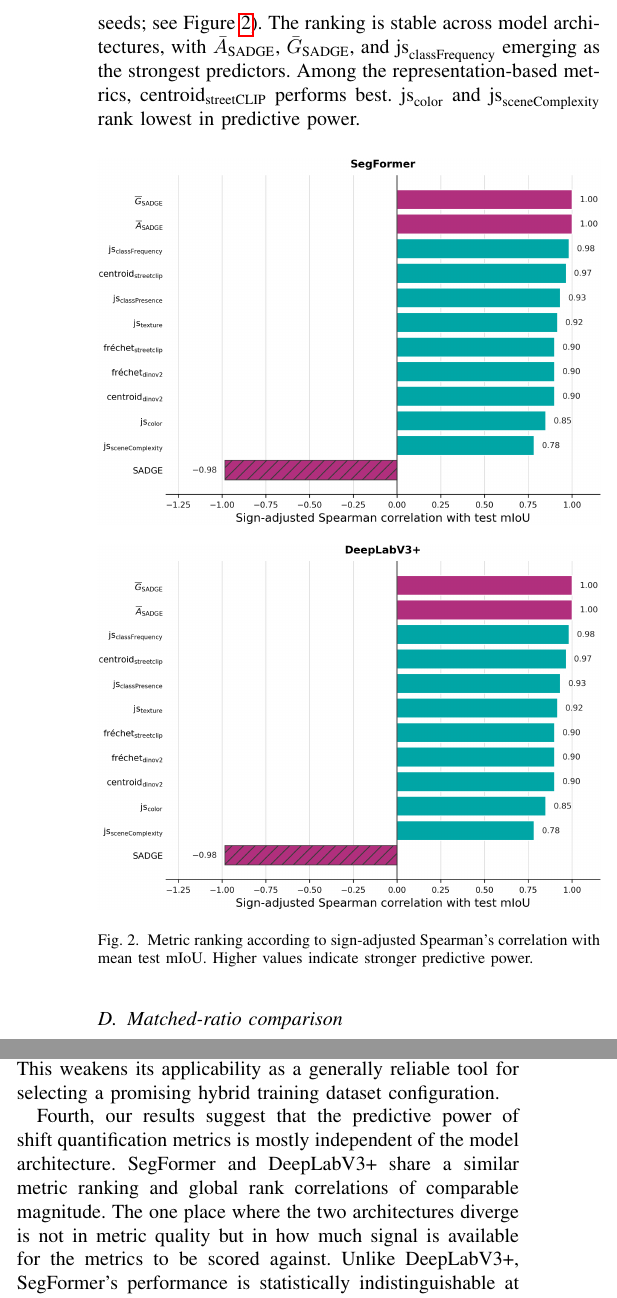
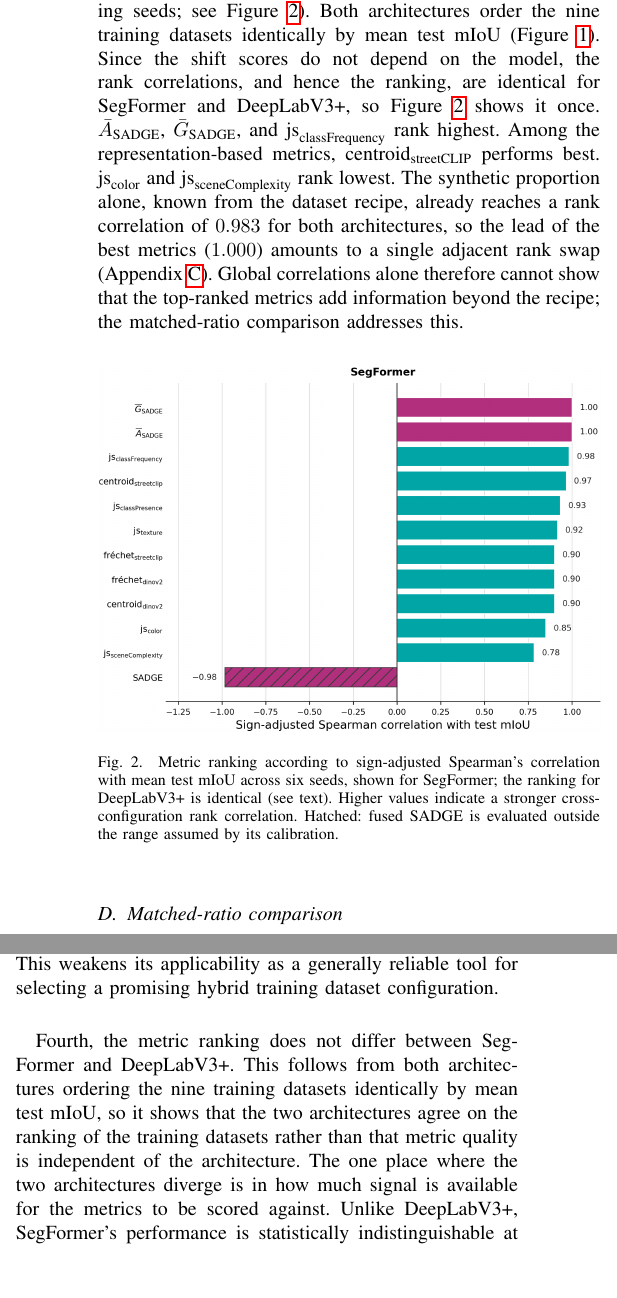
Before and after one commit to opometun/ShiftBench, a LaTeX paper (paper/code.tex): two parts of the columns of pages 6 and 8 of 15, joined at a grey line, cut at the place of the change, the shorter picture padded with empty space. Compiled offline with pdfLaTeX; a missing font is replaced by an installed copy or a similar font; a LaTeX package or settings file that is missing is left out.

Commit message:
Revision: figure captions, single-panel Fig 2, baseline and schedule in Results

```diff
--- a/paper/code.tex
+++ b/paper/code.tex
@@ -222,14 +222,12 @@ Those findings show that the synthetic proportion is a strong driver of downstre
 Since the shift quantification metrics produce shift scores on different scales, we assess their relationships using Spearman's correlation analysis (Figures~\ref{fig:correlation1} and~\ref{fig:correlation2}). Almost all metrics yield the expected correlation direction, though the strength of these correlations varies across metrics and architectures. All distance-based metrics correlate negatively, while both similarity-based SADGE components correlate positively, as expected. The fused SADGE score is the sole exception: Despite being similarity-based, it exhibits a negative correlation. All reported correlations are statistically significant ($p<0.05$) and remain so after Holm correction across the twelve metrics.
 
 \subsection{Metric ranking}
-We rank the twelve metrics according to their sign-adjusted correlations with mean test mIoU (averaged across six training seeds; see Figure~\ref{fig:ranking}). The ranking is stable across model architectures, with $\bar{A}_{\text{SADGE}}$, $\bar{G}_{\text{SADGE}}$, and $\text{js}_{\text{classFrequency}}$ emerging as the strongest predictors. Among the representation-based metrics, $\text{centroid}_{\text{streetCLIP}}$ performs best. $\text{js}_{\text{color}}$ and $\text{js}_{\text{sceneComplexity}}$ rank lowest in predictive power.
+We rank the twelve metrics according to their sign-adjusted correlations with mean test mIoU (averaged across six training seeds; see Figure~\ref{fig:ranking}). Both architectures order the nine training datasets identically by mean test mIoU (Figure~\ref{fig:shiftModelPerformance}). Since the shift scores do not depend on the model, the rank correlations, and hence the ranking, are identical for SegFormer and DeepLabV3+, so Figure~\ref{fig:ranking} shows it once. $\bar{A}_{\text{SADGE}}$, $\bar{G}_{\text{SADGE}}$, and $\text{js}_{\text{classFrequency}}$ rank highest. Among the representation-based metrics, $\text{centroid}_{\text{streetCLIP}}$ performs best. $\text{js}_{\text{color}}$ and $\text{js}_{\text{sceneComplexity}}$ rank lowest. The synthetic proportion alone, known from the dataset recipe, already reaches a rank correlation of $0.983$ for both architectures, so the lead of the best metrics ($1.000$) amounts to a single adjacent rank swap (Appendix~\ref{sec:baseline}). Global correlations alone therefore cannot show that the top-ranked metrics add information beyond the recipe; the matched-ratio comparison addresses this.
 
 \begin{figure}[!htbp]
     \centering
     \includegraphics[width=\linewidth]{images/rankingSegformer.png}
-    \par\vspace{1.0em}\par
-    \includegraphics[width=\linewidth]{images/rankingDeeplabv3plus.png}
-    \caption{Metric ranking according to sign-adjusted Spearman's correlation with mean test mIoU. Higher values indicate stronger predictive power.}
+    \caption{Metric ranking according to sign-adjusted Spearman's correlation with mean test mIoU across six seeds, shown for SegFormer; the ranking for DeepLabV3+ is identical (see text). Higher values indicate a stronger cross-configuration rank correlation. Hatched: fused SADGE is evaluated outside the range assumed by its calibration.}
     \label{fig:ranking}
 \end{figure}
 
@@ -241,7 +239,7 @@ The matched-ratio comparison (Figure~\ref{fig:matchedRatio}) shows that once the
     \includegraphics[width=\linewidth]{images/matchedRatioSegformer.jpg}
     \par\vspace{0.3em}\par
     \includegraphics[width=\linewidth]{images/matchedRatioDeepLab.jpg}
-    \caption{Matched-ratio comparison for the two synthetic sources at fixed synthetic fractions. Green cells indicate that the metric correctly prefers the better-performing source, red cells indicate the opposite, and gray cells indicate a tie that was not scored.}
+    \caption{Matched-ratio comparison for the two synthetic sources at fixed synthetic fractions. Green cells indicate that the metric correctly prefers the better-performing source, red cells indicate the opposite, and gray cells indicate a tie that was not scored. The hatched row marks the fused SADGE score, which is evaluated outside the range assumed by its calibration.}
     \label{fig:matchedRatio}
 \end{figure}
 
@@ -281,7 +279,7 @@ Second, our results reveal the problematic nature of cross-ratio, correlation-ba
 
 Third, we confirm $\text{SADGE}$-based shift quantification as the strongest predictor among the evaluated metrics, though its fused score is miscalibrated on our data and its sign flips as a result. With $a=0$, the $\text{SADGE}$ score reduces to $\hat{A} \cdot(b + c \cdot \hat{G})$. In all of our hybrid datasets, the appearance score $\bar{A}$ is below $\text{SADGE}$'s calibrated mean $\mu_A$, and the geometry score $\bar{G}$ reports far fewer MASt3R inliers than assumed by \cite{bartkowiak2026} for calibration. The latter is a known failure mode, which was already raised in \cite{bartkowiak2026}. This forces both $\hat{A}$ and $\hat{G}$ into the negative region, such that the sign flips. The practical concern this raises is that a metric intended to be dataset-independent and usable out-of-the-box may in fact require re-calibration. This weakens its applicability as a generally reliable tool for selecting a promising hybrid training dataset configuration.
 
-Fourth, our results suggest that the predictive power of shift quantification metrics is mostly independent of the model architecture. SegFormer and DeepLabV3+ share a similar metric ranking and global rank correlations of comparable magnitude. The one place where the two architectures diverge is not in metric quality but in how much signal is available for the metrics to be scored against. Unlike DeepLabV3+, SegFormer's performance is statistically indistinguishable at moderate synthetic fractions. We attribute this to SegFormer's higher robustness to the synthetic source, which is reflected in the narrow performance gap between synthetic datasets (Figure~\ref{fig:shiftModelPerformance}).
+Fourth, the metric ranking does not differ between SegFormer and DeepLabV3+. This follows from both architectures ordering the nine training datasets identically by mean test mIoU, so it shows that the two architectures agree on the ranking of the training datasets rather than that metric quality is independent of the architecture. The one place where the two architectures diverge is in how much signal is available for the metrics to be scored against. Unlike DeepLabV3+, SegFormer's performance is statistically indistinguishable at moderate synthetic fractions. We attribute this to SegFormer's higher robustness to the synthetic source, which is reflected in the narrow performance gap between synthetic datasets (Figure~\ref{fig:shiftModelPerformance}).
 
 Overall, pre-training shift quantification is a promising direction to predict the utility of a hybrid dataset. However, identifying the relevant shift types, calibrating metrics appropriately, and evaluating them reliably remain open challenges that future research must address.
 
```
Also changed, not shown: paper/code.tex (8 more changed lines).
